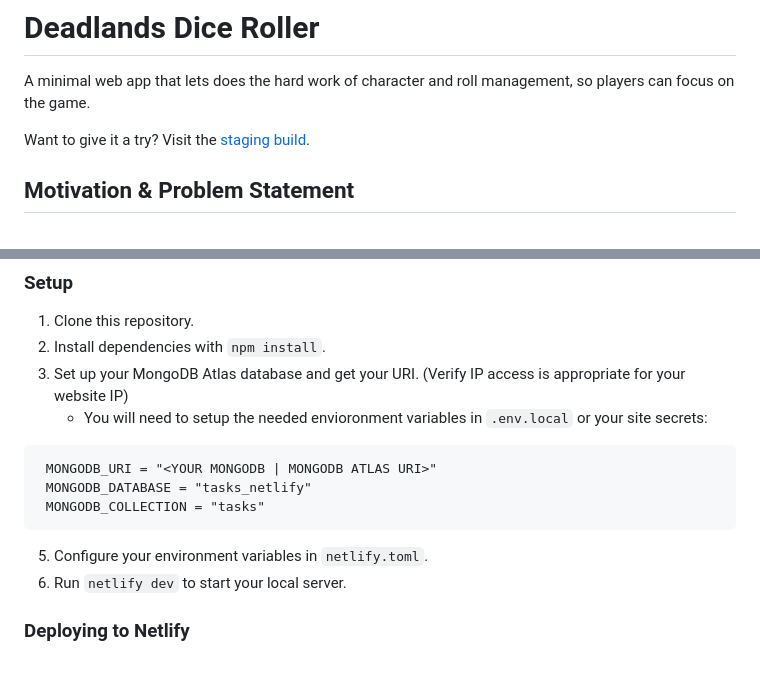
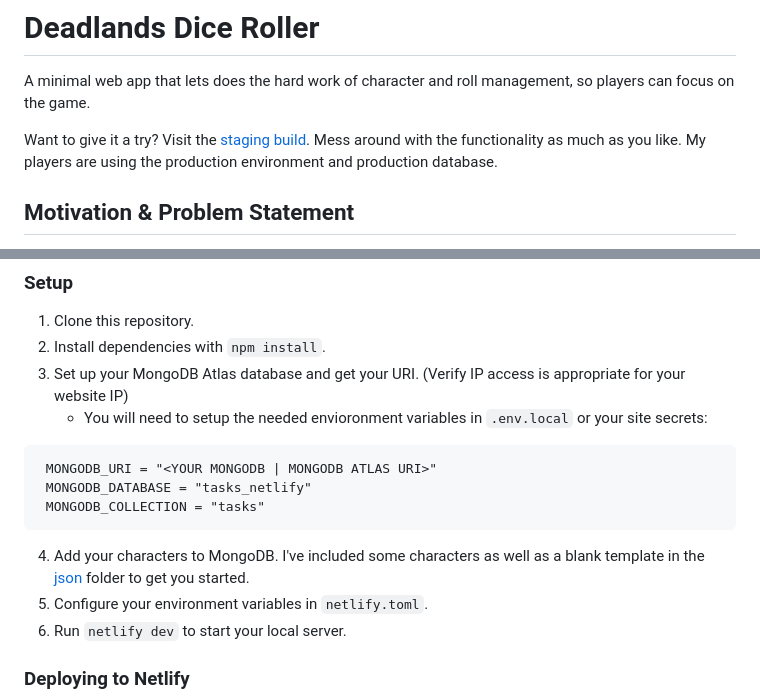
Before and after one commit to garretdepass/deadlands-dice-roller, a Markdown page: README.md, 2 parts joined by grey strips. Rendered like a GitHub page; blank space fills up the shorter version.

````diff
--- a/README.md
+++ b/README.md
@@ -2,7 +2,7 @@
 
    A minimal web app that lets does the hard work of character and roll management, so players can focus on the game.
 
-   Want to give it a try? Visit the [staging build](www.example.com).
+   Want to give it a try? Visit the [staging build](https://devserver-main--dice-roller-deadlands.netlify.app/). Mess around with the functionality as much as you like. My players are using the production environment and production database.
 
 ## Motivation & Problem Statement
 
@@ -314,6 +314,7 @@ To set this up on your own, use the template for integrating MongoDB Atlas with
  MONGODB_DATABASE = "tasks_netlify"
  MONGODB_COLLECTION = "tasks"
 ```
+4. Add your characters to MongoDB. I've included some characters as well as a blank template in the [json](https://github.com/garretdepass/deadlands-dice-roller/tree/main/json) folder to get you started.
 5. Configure your environment variables in `netlify.toml`.
 6. Run `netlify dev` to start your local server.
 
````
